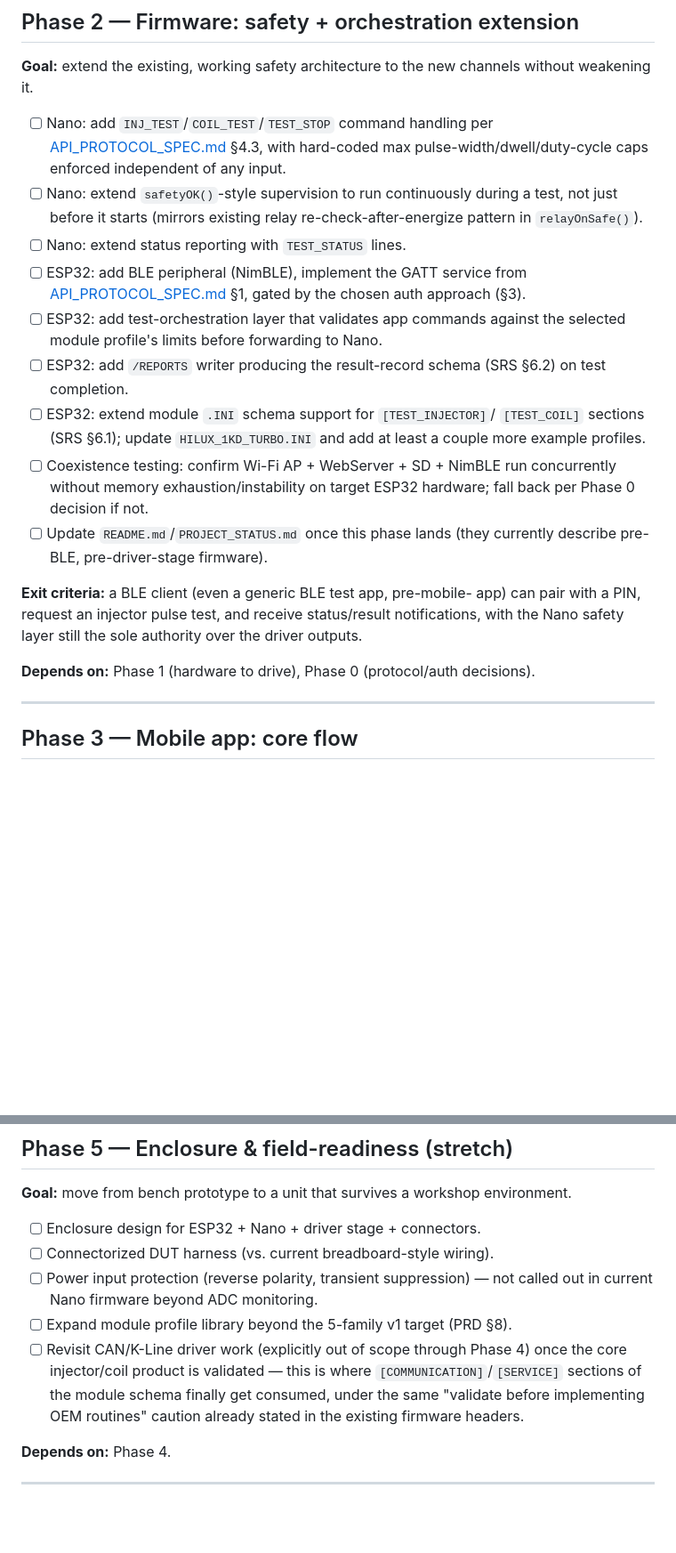
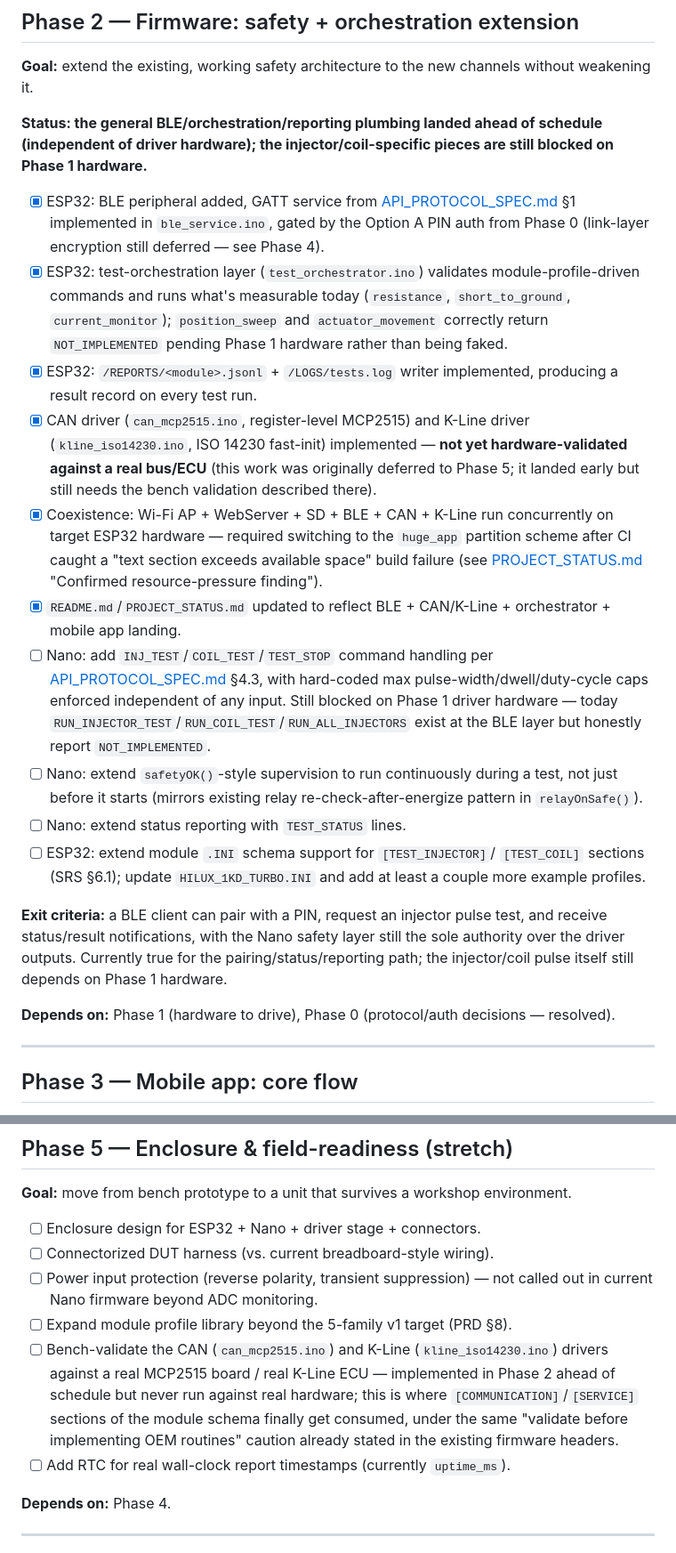
Before and after one commit to kalivoid2047/TIFF_TESTER_PRO_SD, a Markdown page: Documentation/ROADMAP.md, 2 parts joined by grey strips. Shown at 89% size. GitHub-like rendering; blank space fills up the shorter version.

```diff
--- a/Documentation/ROADMAP.md
+++ b/Documentation/ROADMAP.md
@@ -74,39 +82,57 @@ confirmed accurate against a reference meter.
 **Goal:** extend the existing, working safety architecture to the new
 channels without weakening it.
 
+**Status: the general BLE/orchestration/reporting plumbing landed ahead of
+schedule (independent of driver hardware); the injector/coil-specific
+pieces are still blocked on Phase 1 hardware.**
+
+- [x] ESP32: BLE peripheral added, GATT service from
+      [API_PROTOCOL_SPEC.md](API_PROTOCOL_SPEC.md) §1 implemented in
+      `ble_service.ino`, gated by the Option A PIN auth from Phase 0
+      (link-layer encryption still deferred — see Phase 4).
+- [x] ESP32: test-orchestration layer (`test_orchestrator.ino`) validates
+      module-profile-driven commands and runs what's measurable today
+      (`resistance`, `short_to_ground`, `current_monitor`); `position_sweep`
+      and `actuator_movement` correctly return `NOT_IMPLEMENTED` pending
+      Phase 1 hardware rather than being faked.
+- [x] ESP32: `/REPORTS/<module>.jsonl` + `/LOGS/tests.log` writer
+      implemented, producing a result record on every test run.
+- [x] CAN driver (`can_mcp2515.ino`, register-level MCP2515) and K-Line
+      driver (`kline_iso14230.ino`, ISO 14230 fast-init) implemented —
+      **not yet hardware-validated against a real bus/ECU** (this work was
+      originally deferred to Phase 5; it landed early but still needs the
+      bench validation described there).
+- [x] Coexistence: Wi-Fi AP + WebServer + SD + BLE + CAN + K-Line run
+      concurrently on target ESP32 hardware — required switching to the
+      `huge_app` partition scheme after CI caught a "text section exceeds
+      available space" build failure (see
+      [PROJECT_STATUS.md](PROJECT_STATUS.md) "Confirmed resource-pressure
+      finding").
+- [x] `README.md`/`PROJECT_STATUS.md` updated to reflect BLE + CAN/K-Line +
+      orchestrator + mobile app landing.
 - [ ] Nano: add `INJ_TEST`/`COIL_TEST`/`TEST_STOP` command handling per
       [API_PROTOCOL_SPEC.md](API_PROTOCOL_SPEC.md) §4.3, with hard-coded
       max pulse-width/dwell/duty-cycle caps enforced independent of any
-      input.
+      input. Still blocked on Phase 1 driver hardware — today
+      `RUN_INJECTOR_TEST`/`RUN_COIL_TEST`/`RUN_ALL_INJECTORS` exist at the
+      BLE layer but honestly report `NOT_IMPLEMENTED`.
 - [ ] Nano: extend `safetyOK()`-style supervision to run continuously
       during a test, not just before it starts (mirrors existing relay
       re-check-after-energize pattern in `relayOnSafe()`).
 - [ ] Nano: extend status reporting with `TEST_STATUS` lines.
-- [ ] ESP32: add BLE peripheral (NimBLE), implement the GATT service from
-      [API_PROTOCOL_SPEC.md](API_PROTOCOL_SPEC.md) §1, gated by the chosen
-      auth approach (§3).
-- [ ] ESP32: add test-orchestration layer that validates app commands
-      against the selected module profile's limits before forwarding to
-      Nano.
-- [ ] ESP32: add `/REPORTS` writer producing the result-record schema
-      (SRS §6.2) on test completion.
 - [ ] ESP32: extend module `.INI` schema support for `[TEST_INJECTOR]`/
       `[TEST_COIL]` sections (SRS §6.1); update
       `HILUX_1KD_TURBO.INI` and add at least a couple more example
       profiles.
-- [ ] Coexistence testing: confirm Wi-Fi AP + WebServer + SD + NimBLE run
-      concurrently without memory exhaustion/instability on target ESP32
-      hardware; fall back per Phase 0 decision if not.
-- [ ] Update `README.md`/`PROJECT_STATUS.md` once this phase lands (they
-      currently describe pre-BLE, pre-driver-stage firmware).
 
-**Exit criteria:** a BLE client (even a generic BLE test app, pre-mobile-
-app) can pair with a PIN, request an injector pulse test, and receive
-status/result notifications, with the Nano safety layer still the sole
-authority over the driver outputs.
+**Exit criteria:** a BLE client can pair with a PIN, request an injector
+pulse test, and receive status/result notifications, with the Nano safety
+layer still the sole authority over the driver outputs. Currently true for
+the pairing/status/reporting path; the injector/coil pulse itself still
+depends on Phase 1 hardware.
 
 **Depends on:** Phase 1 (hardware to drive), Phase 0 (protocol/auth
-decisions).
+decisions — resolved).
 
 ---
 
@@ -197,12 +223,14 @@ environment.
 - [ ] Power input protection (reverse polarity, transient suppression) —
       not called out in current Nano firmware beyond ADC monitoring.
 - [ ] Expand module profile library beyond the 5-family v1 target (PRD §8).
-- [ ] Revisit CAN/K-Line driver work (explicitly out of scope through
-      Phase 4) once the core injector/coil product is validated — this is
-      where `[COMMUNICATION]`/`[SERVICE]` sections of the module schema
-      finally get consumed, under the same "validate before implementing
-      OEM routines" caution already stated in the existing firmware
-      headers.
+- [ ] Bench-validate the CAN (`can_mcp2515.ino`) and K-Line
+      (`kline_iso14230.ino`) drivers against a real MCP2515 board / real
+      K-Line ECU — implemented in Phase 2 ahead of schedule but never run
+      against real hardware; this is where `[COMMUNICATION]`/`[SERVICE]`
+      sections of the module schema finally get consumed, under the same
+      "validate before implementing OEM routines" caution already stated
+      in the existing firmware headers.
+- [ ] Add RTC for real wall-clock report timestamps (currently `uptime_ms`).
 
 **Depends on:** Phase 4.
 
```
Also changed, not shown: other parts of Documentation/ROADMAP.md (+29 -21 lines).
